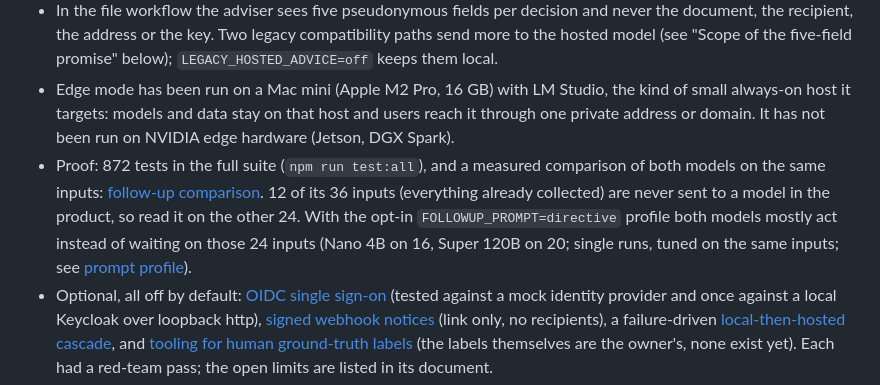
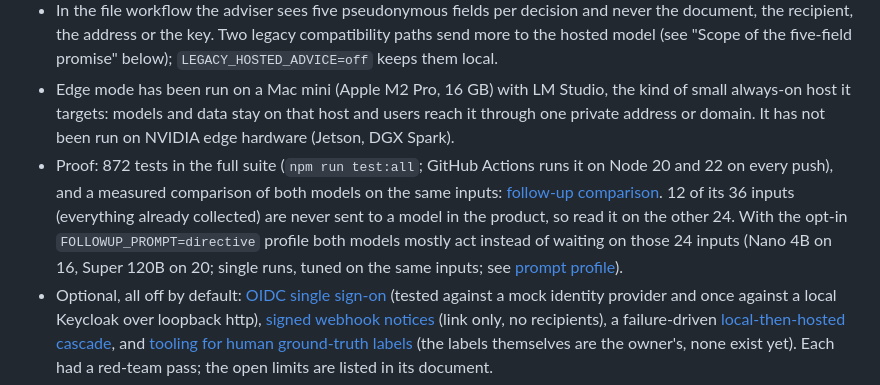
Before and after one commit to jiarong0423/zero-trust-edge-enclave, a Markdown page: README.md, the part around the change. Rendered like a GitHub page.

Commit message:
docs: README says GitHub Actions runs the suite on Node 20 and 22
Co-Authored-By: Claude Sonnet 5.5 <noreply@anthropic.com>

```diff
--- a/README.md
+++ b/README.md
@@ -11,7 +11,7 @@ Entry for the Nebius x NVIDIA Global AI Hackathon, track Best Apps and Agents. F
 - Two modes, one contract: **edge** (Nemotron 3 Nano 4B on the same machine behind a loopback-only runtime: `LOCAL_ONLY=true`, `COORDINATOR_PROVIDER=local_openai_compatible`) and **hosted** (Nemotron 3 Super 120B on Nebius Token Factory). Switching is configuration, and there is no automatic fallback between them; an explicit, opt-in third value (`COORDINATOR_PROVIDER=local_then_nebius`, default off) asks the local model first and the hosted model only after a local failure, see [cascade outlet](docs/agent/cascade-outlet.md). The edge mode targets organisations that keep files inside a private network; that is a design goal, not a deployment.
 - In the file workflow the adviser sees five pseudonymous fields per decision and never the document, the recipient, the address or the key. Two legacy compatibility paths send more to the hosted model (see "Scope of the five-field promise" below); `LEGACY_HOSTED_ADVICE=off` keeps them local.
 - Edge mode has been run on a Mac mini (Apple M2 Pro, 16 GB) with LM Studio, the kind of small always-on host it targets: models and data stay on that host and users reach it through one private address or domain. It has not been run on NVIDIA edge hardware (Jetson, DGX Spark).
-- Proof: 872 tests in the full suite (`npm run test:all`), and a measured comparison of both models on the same inputs: [follow-up comparison](docs/agent/followup-adviser-comparison-2026-10-08.md). 12 of its 36 inputs (everything already collected) are never sent to a model in the product, so read it on the other 24. With the opt-in `FOLLOWUP_PROMPT=directive` profile both models mostly act instead of waiting on those 24 inputs (Nano 4B on 16, Super 120B on 20; single runs, tuned on the same inputs; see [prompt profile](docs/agent/followup-prompt-profile-2026-10-08.md)).
+- Proof: 872 tests in the full suite (`npm run test:all`; GitHub Actions runs it on Node 20 and 22 on every push), and a measured comparison of both models on the same inputs: [follow-up comparison](docs/agent/followup-adviser-comparison-2026-10-08.md). 12 of its 36 inputs (everything already collected) are never sent to a model in the product, so read it on the other 24. With the opt-in `FOLLOWUP_PROMPT=directive` profile both models mostly act instead of waiting on those 24 inputs (Nano 4B on 16, Super 120B on 20; single runs, tuned on the same inputs; see [prompt profile](docs/agent/followup-prompt-profile-2026-10-08.md)).
 - Optional, all off by default: [OIDC single sign-on](docs/agent/sso.md) (tested against a mock identity provider and once against a local Keycloak over loopback http), [signed webhook notices](docs/agent/webhook-notices.md) (link only, no recipients), a failure-driven [local-then-hosted cascade](docs/agent/cascade-outlet.md), and [tooling for human ground-truth labels](docs/agent/human-labels.md) (the labels themselves are the owner's, none exist yet). Each had a red-team pass; the open limits are listed in its document.
 - Details: [dual-mode edge](docs/agent/dual-mode-edge.md), [private-network deployment](docs/agent/private-network-deployment.md), [enterprise control mapping and evidence index](docs/compliance/README.md) (a mapping, not a certification), [model provenance](docs/agent/nvidia-model-provenance.md), [server split plan](docs/agent/server-split-plan.md).
 
```
